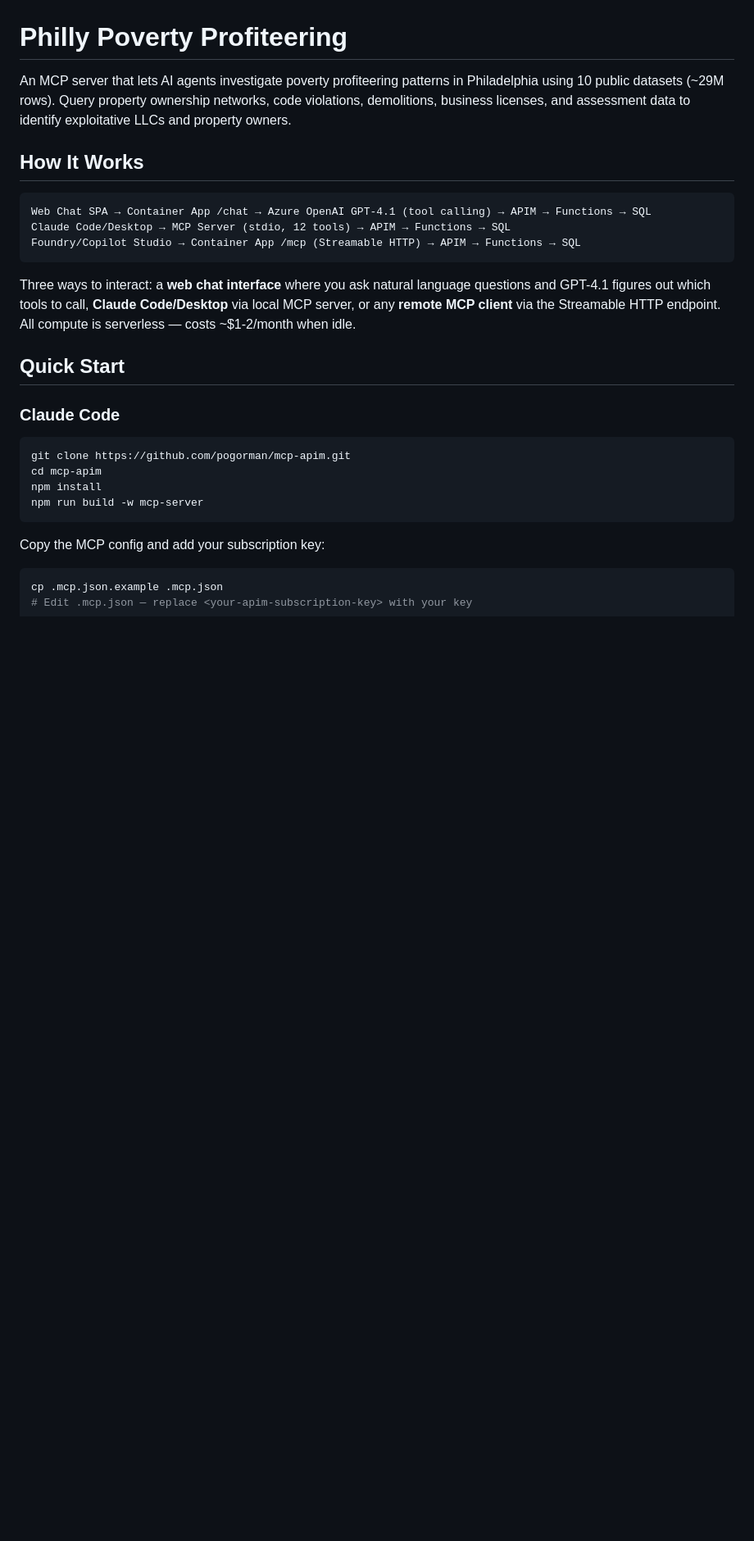
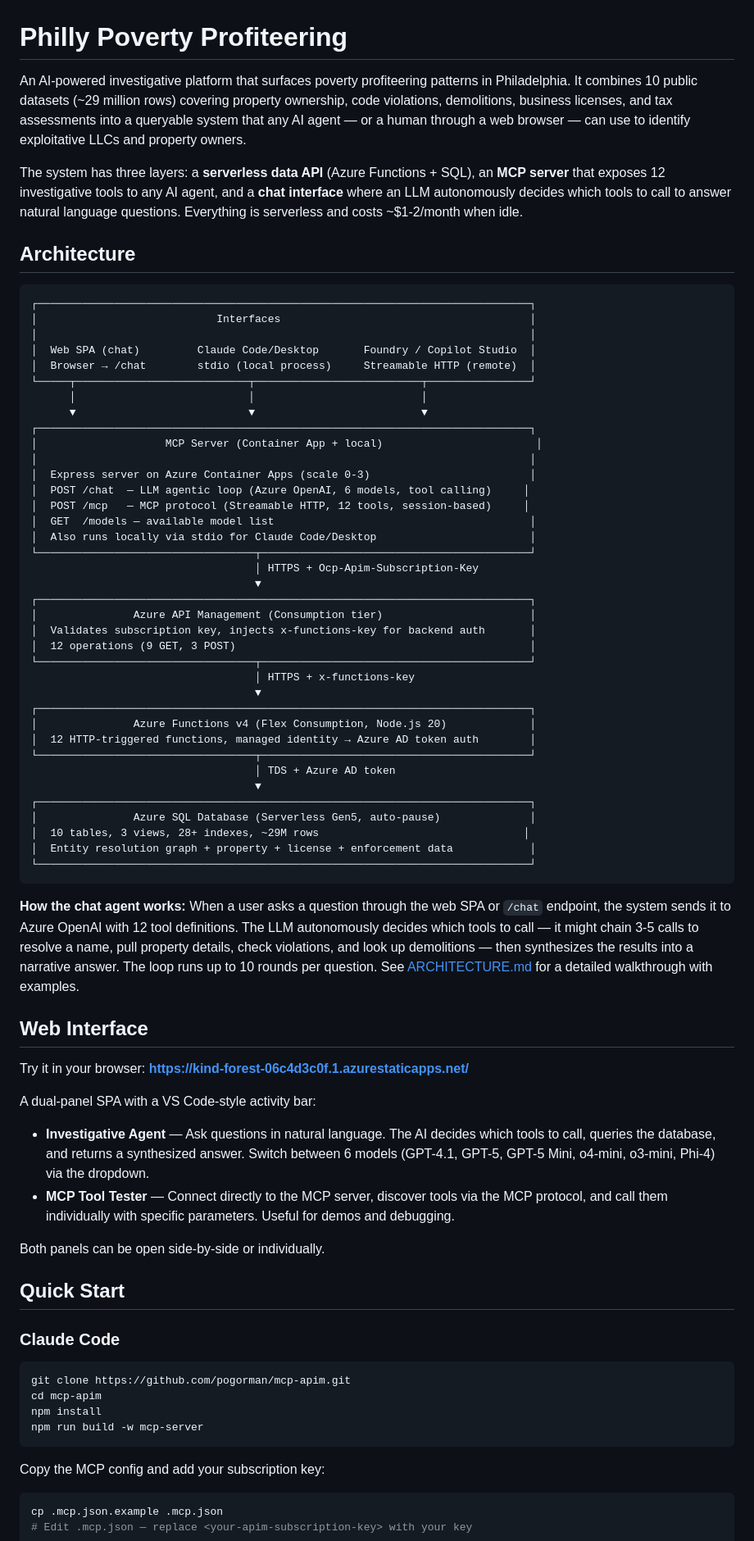
Before and after one commit to pogorman/mcp-apim, a Markdown page: README.md, the part around one of its changes. Shown at 82% size. Drawn GitHub-style; blank space fills up the shorter version.

````diff
--- a/README.md
+++ b/README.md
@@ -1,16 +1,63 @@
 # Philly Poverty Profiteering
 
-An MCP server that lets AI agents investigate poverty profiteering patterns in Philadelphia using 10 public datasets (~29M rows). Query property ownership networks, code violations, demolitions, business licenses, and assessment data to identify exploitative LLCs and property owners.
+An AI-powered investigative platform that surfaces poverty profiteering patterns in Philadelphia. It combines 10 public datasets (~29 million rows) covering property ownership, code violations, demolitions, business licenses, and tax assessments into a queryable system that any AI agent — or a human through a web browser — can use to identify exploitative LLCs and property owners.
 
-## How It Works
+The system has three layers: a **serverless data API** (Azure Functions + SQL), an **MCP server** that exposes 12 investigative tools to any AI agent, and a **chat interface** where an LLM autonomously decides which tools to call to answer natural language questions. Everything is serverless and costs ~$1-2/month when idle.
+
+## Architecture
 
 ```
-Web Chat SPA → Container App /chat → Azure OpenAI GPT-4.1 (tool calling) → APIM → Functions → SQL
-Claude Code/Desktop → MCP Server (stdio, 12 tools) → APIM → Functions → SQL
-Foundry/Copilot Studio → Container App /mcp (Streamable HTTP) → APIM → Functions → SQL
+┌─────────────────────────────────────────────────────────────────────────────┐
+│                            Interfaces                                       │
+│                                                                             │
+│  Web SPA (chat)         Claude Code/Desktop       Foundry / Copilot Studio  │
+│  Browser → /chat        stdio (local process)     Streamable HTTP (remote)  │
+└─────┬───────────────────────────┬──────────────────────────┬────────────────┘
+      │                           │                          │
+      ▼                           ▼                          ▼
+┌─────────────────────────────────────────────────────────────────────────────┐
+│                    MCP Server (Container App + local)                        │
+│                                                                             │
+│  Express server on Azure Container Apps (scale 0-3)                         │
+│  POST /chat  — LLM agentic loop (Azure OpenAI, 6 models, tool calling)     │
+│  POST /mcp   — MCP protocol (Streamable HTTP, 12 tools, session-based)     │
+│  GET  /models — available model list                                        │
+│  Also runs locally via stdio for Claude Code/Desktop                        │
+└──────────────────────────────────┬──────────────────────────────────────────┘
+                                   │ HTTPS + Ocp-Apim-Subscription-Key
+                                   ▼
+┌─────────────────────────────────────────────────────────────────────────────┐
+│               Azure API Management (Consumption tier)                       │
+│  Validates subscription key, injects x-functions-key for backend auth       │
+│  12 operations (9 GET, 3 POST)                                              │
+└──────────────────────────────────┬──────────────────────────────────────────┘
+                                   │ HTTPS + x-functions-key
+                                   ▼
+┌─────────────────────────────────────────────────────────────────────────────┐
+│               Azure Functions v4 (Flex Consumption, Node.js 20)             │
+│  12 HTTP-triggered functions, managed identity → Azure AD token auth        │
+└──────────────────────────────────┬──────────────────────────────────────────┘
+                                   │ TDS + Azure AD token
+                                   ▼
+┌─────────────────────────────────────────────────────────────────────────────┐
+│               Azure SQL Database (Serverless Gen5, auto-pause)              │
+│  10 tables, 3 views, 28+ indexes, ~29M rows                                │
+│  Entity resolution graph + property + license + enforcement data            │
+└─────────────────────────────────────────────────────────────────────────────┘
 ```
 
-Three ways to interact: a **web chat interface** where you ask natural language questions and GPT-4.1 figures out which tools to call, **Claude Code/Desktop** via local MCP server, or any **remote MCP client** via the Streamable HTTP endpoint. All compute is serverless — costs ~$1-2/month when idle.
+**How the chat agent works:** When a user asks a question through the web SPA or `/chat` endpoint, the system sends it to Azure OpenAI with 12 tool definitions. The LLM autonomously decides which tools to call — it might chain 3-5 calls to resolve a name, pull property details, check violations, and look up demolitions — then synthesizes the results into a narrative answer. The loop runs up to 10 rounds per question. See [ARCHITECTURE.md](ARCHITECTURE.md) for a detailed walkthrough with examples.
+
+## Web Interface
+
+Try it in your browser: **https://kind-forest-06c4d3c0f.1.azurestaticapps.net/**
+
+A dual-panel SPA with a VS Code-style activity bar:
+
+- **Investigative Agent** — Ask questions in natural language. The AI decides which tools to call, queries the database, and returns a synthesized answer. Switch between 6 models (GPT-4.1, GPT-5, GPT-5 Mini, o4-mini, o3-mini, Phi-4) via the dropdown.
+- **MCP Tool Tester** — Connect directly to the MCP server, discover tools via the MCP protocol, and call them individually with specific parameters. Useful for demos and debugging.
+
+Both panels can be open side-by-side or individually.
 
 ## Quick Start
 
````
Also changed, not shown: other parts of README.md (+25 -60 lines), ARCHITECTURE.md (+37 -18 lines).
